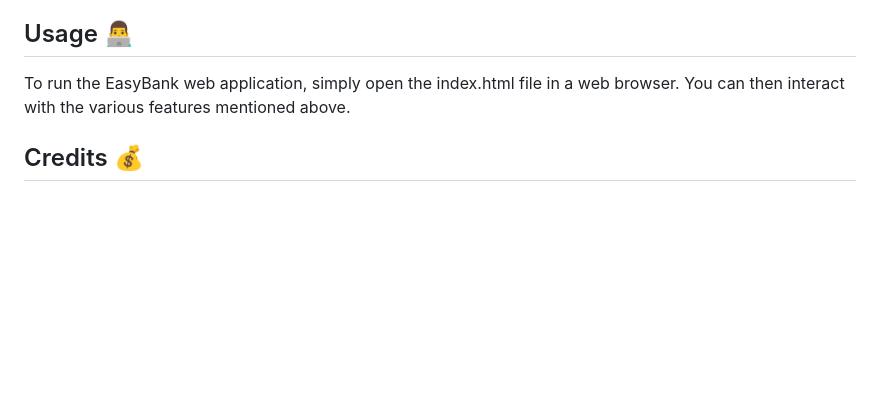
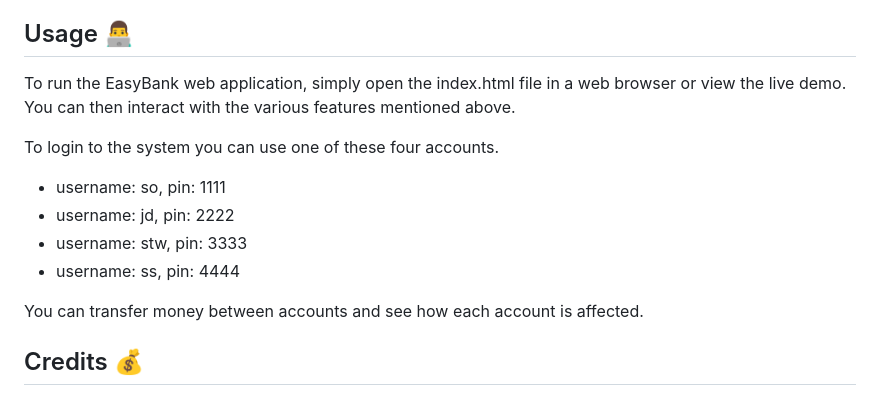
Before and after one commit to steven-oehley/EasyBank, a Markdown page: README.md, the part around the change. Drawn GitHub-style; blank space fills up the shorter version.

```diff
--- a/README.md
+++ b/README.md
@@ -54,7 +54,16 @@ The project consists of an HTML file (index.html) that serves as the main entry
 - elements.js: Contains references to all DOM elements used in the application, along with their corresponding selectors.
 
 ## Usage 👨‍💻
-To run the EasyBank web application, simply open the index.html file in a web browser. You can then interact with the various features mentioned above.
+To run the EasyBank web application, simply open the index.html file in a web browser or view the live demo.
+You can then interact with the various features mentioned above.
+
+To login to the system you can use one of these four accounts.
+- username: so, pin: 1111
+- username: jd, pin: 2222
+- username: stw, pin: 3333
+- username: ss, pin: 4444
+
+You can transfer money between accounts and see how each account is affected.
 
 ## Credits 💰
 
```
